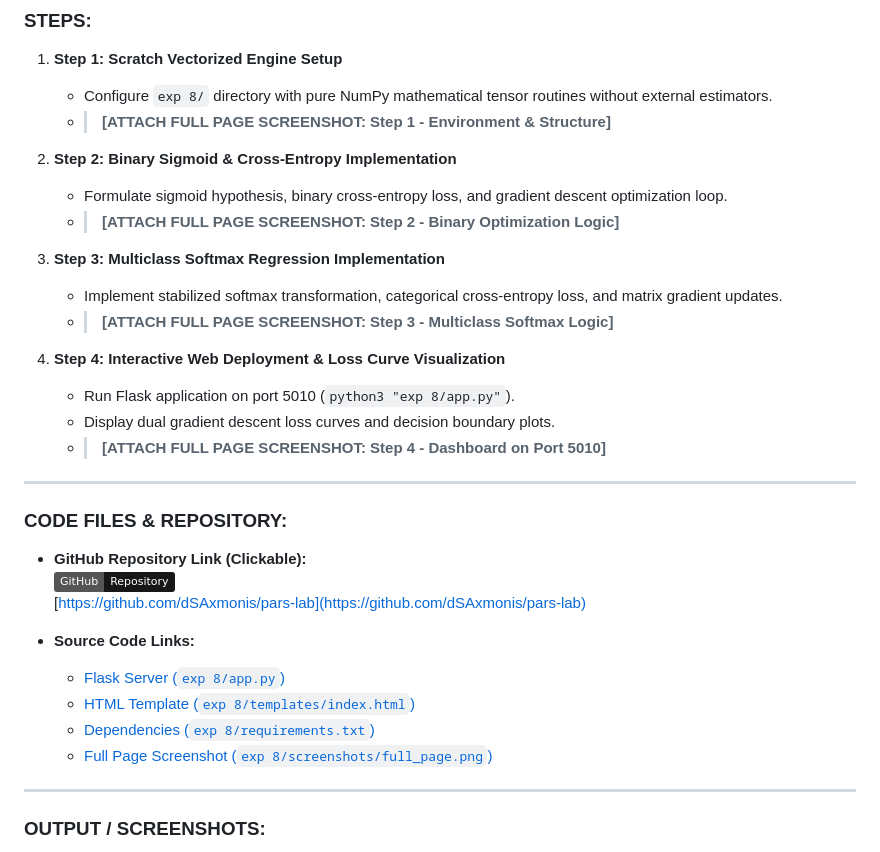
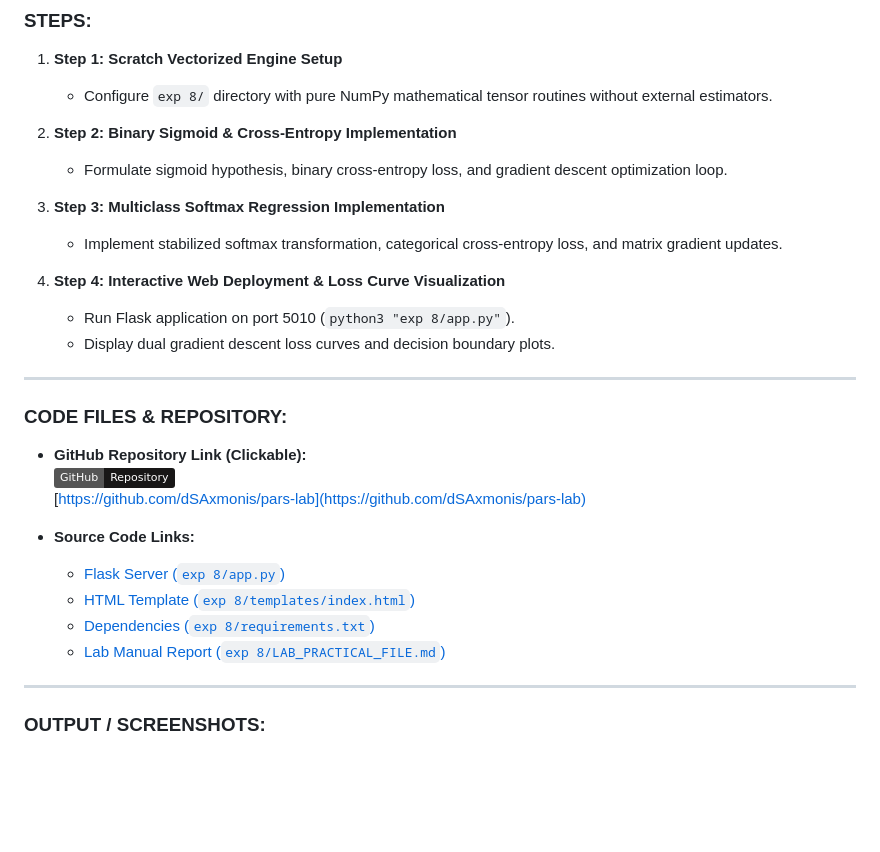
Before and after one commit to dSAxmonis/pars-lab, a Markdown page: exp 8/LAB_PRACTICAL_FILE.md, the part around the change printed below. Drawn GitHub-style; badges without logos; blank space fills up the shorter version.

```diff
--- a/exp 8/LAB_PRACTICAL_FILE.md
+++ b/exp 8/LAB_PRACTICAL_FILE.md
@@ -50,20 +50,16 @@ where $\mathbf{W} \in \mathbb{R}^{d \times K}$ and $\mathbf{b} \in \mathbb{R}^K$
 
 1. **Step 1: Scratch Vectorized Engine Setup**
    - Configure `exp 8/` directory with pure NumPy mathematical tensor routines without external estimators.
-   - > **[ATTACH FULL PAGE SCREENSHOT: Step 1 - Environment & Structure]**
 
 2. **Step 2: Binary Sigmoid & Cross-Entropy Implementation**
    - Formulate sigmoid hypothesis, binary cross-entropy loss, and gradient descent optimization loop.
-   - > **[ATTACH FULL PAGE SCREENSHOT: Step 2 - Binary Optimization Logic]**
 
 3. **Step 3: Multiclass Softmax Regression Implementation**
    - Implement stabilized softmax transformation, categorical cross-entropy loss, and matrix gradient updates.
-   - > **[ATTACH FULL PAGE SCREENSHOT: Step 3 - Multiclass Softmax Logic]**
 
 4. **Step 4: Interactive Web Deployment & Loss Curve Visualization**
    - Run Flask application on port 5010 (`python3 "exp 8/app.py"`).
    - Display dual gradient descent loss curves and decision boundary plots.
-   - > **[ATTACH FULL PAGE SCREENSHOT: Step 4 - Dashboard on Port 5010]**
 
 ---
 
@@ -77,7 +73,7 @@ where $\mathbf{W} \in \mathbb{R}^{d \times K}$ and $\mathbf{b} \in \mathbb{R}^K$
   - [Flask Server (`exp 8/app.py`)](https://github.com/dSAxmonis/pars-lab/blob/main/exp%208/app.py)
   - [HTML Template (`exp 8/templates/index.html`)](https://github.com/dSAxmonis/pars-lab/blob/main/exp%208/templates/index.html)
   - [Dependencies (`exp 8/requirements.txt`)](https://github.com/dSAxmonis/pars-lab/blob/main/exp%208/requirements.txt)
-  - [Full Page Screenshot (`exp 8/screenshots/full_page.png`)](https://github.com/dSAxmonis/pars-lab/blob/main/exp%208/screenshots/full_page.png)
+  - [Lab Manual Report (`exp 8/LAB_PRACTICAL_FILE.md`)](https://github.com/dSAxmonis/pars-lab/blob/main/exp%208/LAB_PRACTICAL_FILE.md)
 
 ---
 
```
Also changed, not shown: other parts of exp 8/LAB_PRACTICAL_FILE.md (+8 -2 lines), exp 8/screenshots/ss1_prediction_controls.png (added), exp 8/screenshots/ss2_parameters_summary.png (added), exp 8/screenshots/ss3_descent_curves_boundaries.png (added), 3 other files.
